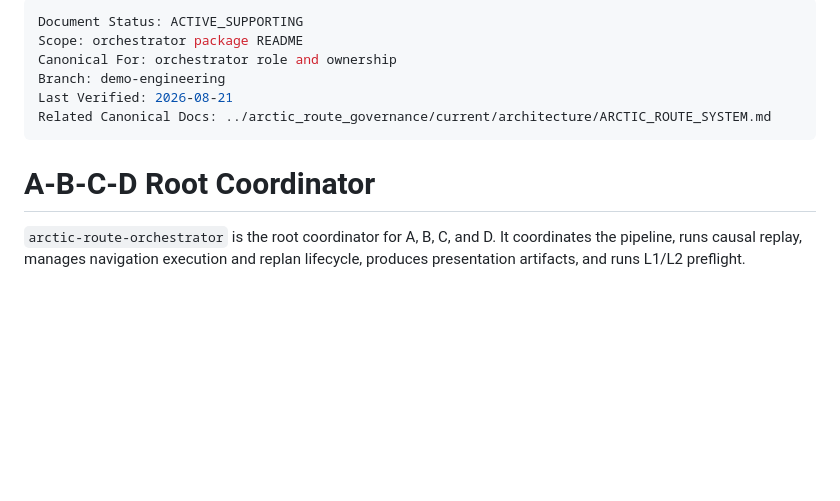
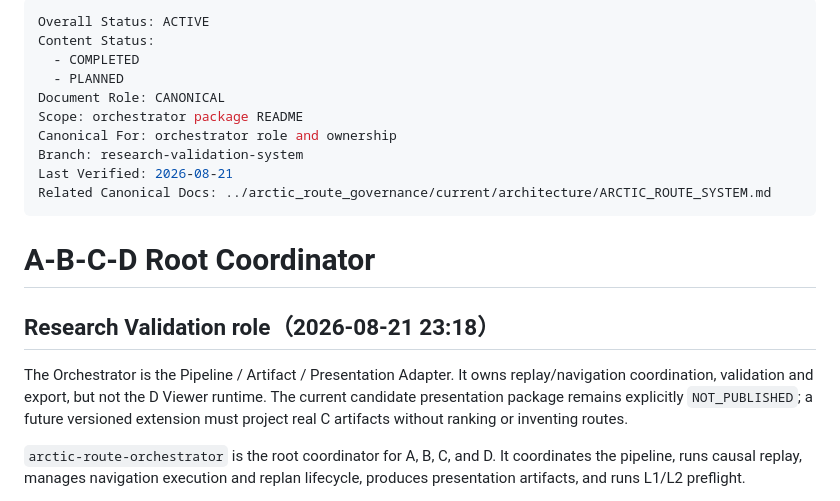
Before and after one commit to alth-earth/arctic_route_orchestrator, a Markdown page: README.md, the part around the change. Rendered like a GitHub page; blank space fills up the shorter version.

Commit message:
docs: record research presentation boundaries

```diff
--- a/README.md
+++ b/README.md
@@ -1,13 +1,24 @@
 ---
-Document Status: ACTIVE_SUPPORTING
+Overall Status: ACTIVE
+Content Status:
+  - COMPLETED
+  - PLANNED
+Document Role: CANONICAL
 Scope: orchestrator package README
 Canonical For: orchestrator role and ownership
-Branch: demo-engineering
+Branch: research-validation-system
 Last Verified: 2026-08-21
 Related Canonical Docs: ../arctic_route_governance/current/architecture/ARCTIC_ROUTE_SYSTEM.md
 ---
 
 # A-B-C-D Root Coordinator
+
+## Research Validation role（2026-08-21 23:18）
+
+The Orchestrator is the Pipeline / Artifact / Presentation Adapter. It owns
+replay/navigation coordination, validation and export, but not the D Viewer runtime.
+The current candidate presentation package remains explicitly `NOT_PUBLISHED`; a
+future versioned extension must project real C artifacts without ranking or inventing routes.
 
 `arctic-route-orchestrator` is the root coordinator for A, B, C, and D.
 It coordinates the pipeline, runs causal replay, manages navigation execution
```
Also changed, not shown: CHANGELOG.md (+11 -0 lines).
